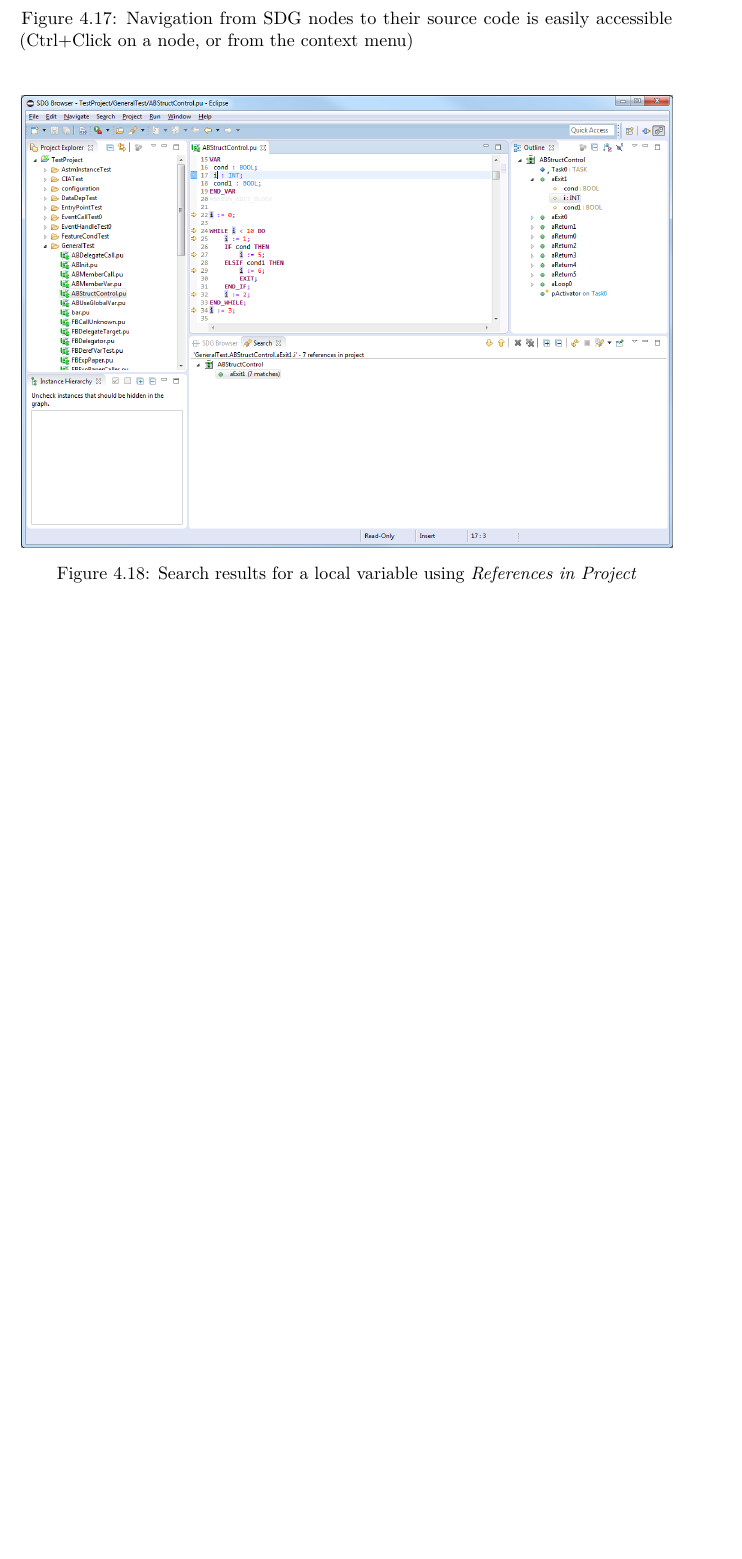
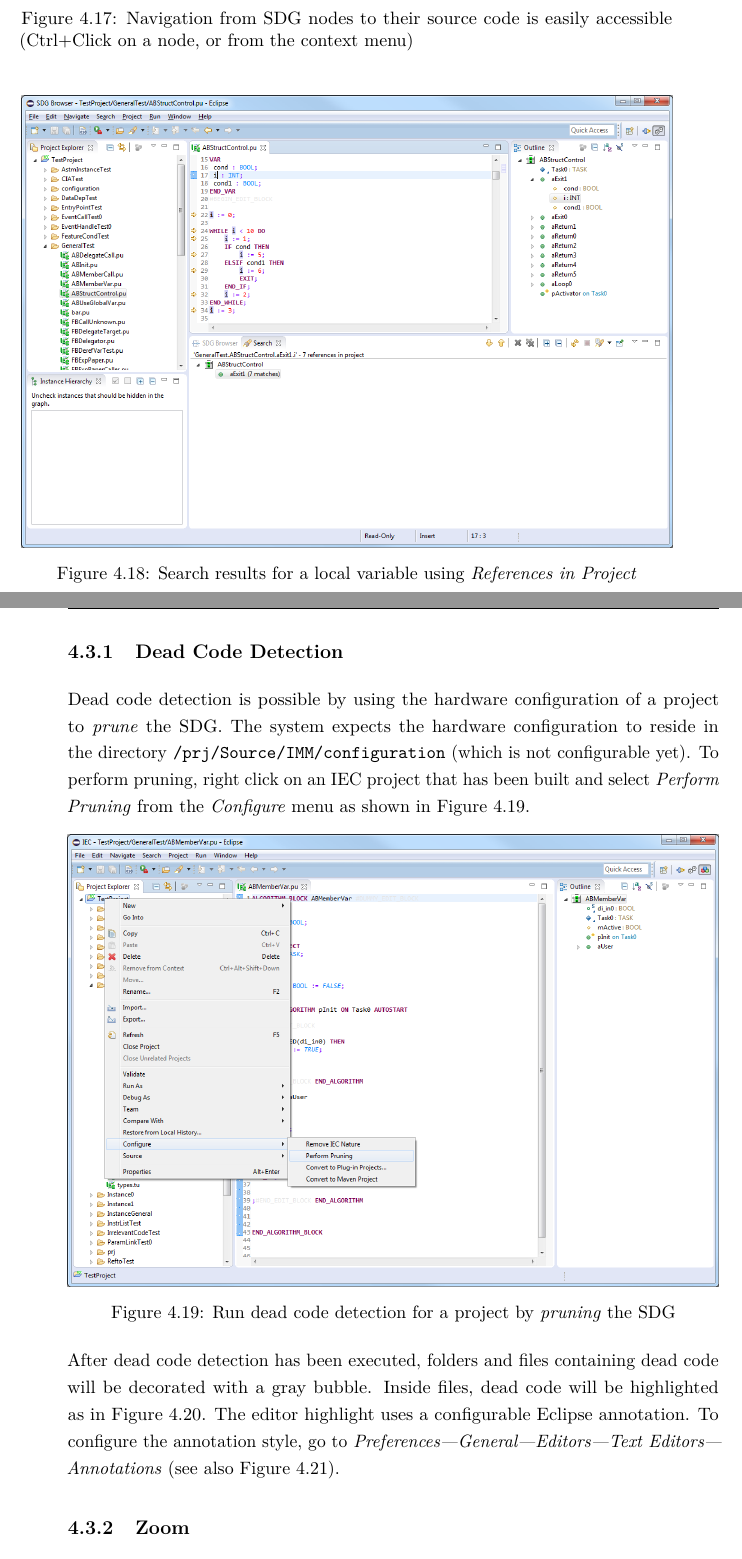
Before and after one commit to PeterFeicht/thesis-cs, a LaTeX thesis (thesis.tex, which reads manual.tex): part of page 38 of 65 before the commit and two parts of pages 38 and 39 of 69 after it, the two joined at a grey line, cut so that both start at the same text, the shorter picture padded with empty space. Compiled offline with pdfLaTeX.

Commit message:
Add zoom and pruning to the manual.

```diff
--- a/manual.tex
+++ b/manual.tex
@@ -293,4 +292,21 @@ The context menu also provides entries for executing a use case on the node.
   \label{fig:manual-search}
 \end{figure}
 
-% TODO Pruning
+\subsection{Dead Code Detection}
+
+Dead code detection is possible by using the hardware configuration of a project to \emph{prune} the SDG. The system
+expects the hardware configuration to reside in the directory \texttt{/prj/Source/IMM/configuration} (which is not
+configurable yet). To perform pruning, right click on an IEC project that has been built and select \emph{Perform
+Pruning} from the \emph{Configure} menu as shown in \autoref{fig:manual-pruning}.
+
+\begin{figure}[htp]
+  \centering
+    \includegraphics[width=\textwidth]{bilder/manual-pruning}
+  \caption{Run dead code detection for a project by \emph{pruning} the SDG}
+  \label{fig:manual-pruning}
+\end{figure}
+
+After dead code detection has been executed, folders and files containing dead code will be decorated with a gray
+bubble. Inside files, dead code will be highlighted as in \autoref{fig:manual-pruned}. The editor highlight uses a
+configurable Eclipse annotation. To configure the annotation style, go to \emph{Preferences---General---Editors---Text
+Editors---Annotations} (see also \autoref{fig:manual-prefs_annotations}).
@@ -296,0 +325,4 @@ The context menu also provides entries for executing a use case on the node.
+  \label{fig:manual-prefs_annotations}
+\end{figure}
+
+\subsection{Zoom}
```
Also changed, not shown: bilder/manual-prefs_annotations.png (added), bilder/manual-pruned.png (added), bilder/manual-pruning.png (added), bilder/manual-zoom.png (added), manual.tex (42 more changed lines).
